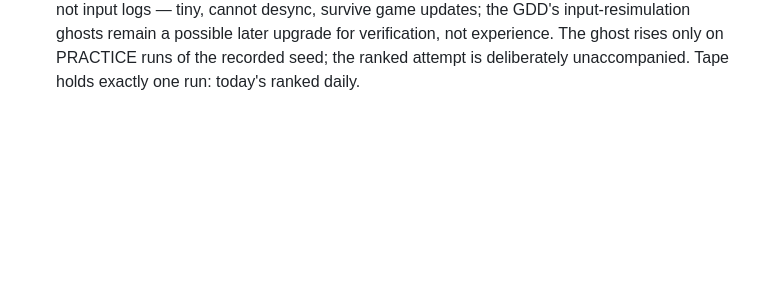
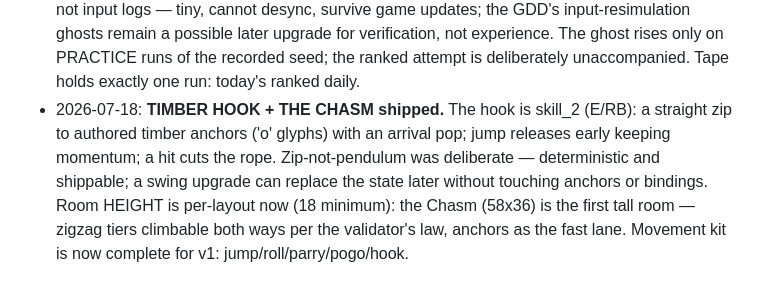
Before and after one commit to dlepi24/dungeon-delve, a Markdown page: docs/GDD.md, the part around the change. GitHub-like rendering; blank space fills up the shorter version.

Commit message:
Log the hook, the chasm and the completed movement kit
Co-Authored-By: Claude Fable 5 <noreply@anthropic.com>

```diff
--- a/docs/GDD.md
+++ b/docs/GDD.md
@@ -168,3 +168,4 @@ The greed loop, in three decisions:
 - 2026-07-18: **Typography and theme locked (Dustin delegated the call): Rajdhani** (OFL, licence in assets/fonts) as the single family — Medium body, Bold buttons/headers — via a project-wide theme (src/ui/theme.tres, gui/theme/custom). Buttons wear the mine's panel language with an amber focus ring doubling as the gamepad cursor. Rule going forward: scenes override sizes and accent colours only, never the font family.
 - 2026-07-18: **DAILY DELVE + RECORDS shipped (M8 first half). Dustin's rules:** one ranked attempt per calendar day (spent at run START — no quit-refunds; later replays are practice), banked haul ranks with depth as tiebreak, and dailies are a LEVEL FIELD: heat 0, bare pickaxe, streak and session loadout untouched in both directions. Records screen ranks the run history (logging since round 4): today's daily, top-5 ranked dailies, top-5 free extractions, career line. Ghost replays + any online board remain M8's back half.
 - 2026-07-18: **Daily ghosts shipped as POSITION TAPES** (room + position + facing at 20 Hz), not input logs — tiny, cannot desync, survive game updates; the GDD's input-resimulation ghosts remain a possible later upgrade for verification, not experience. The ghost rises only on PRACTICE runs of the recorded seed; the ranked attempt is deliberately unaccompanied. Tape holds exactly one run: today's ranked daily.
+- 2026-07-18: **TIMBER HOOK + THE CHASM shipped.** The hook is skill_2 (E/RB): a straight zip to authored timber anchors ('o' glyphs) with an arrival pop; jump releases early keeping momentum; a hit cuts the rope. Zip-not-pendulum was deliberate — deterministic and shippable; a swing upgrade can replace the state later without touching anchors or bindings. Room HEIGHT is per-layout now (18 minimum): the Chasm (58x36) is the first tall room — zigzag tiers climbable both ways per the validator's law, anchors as the fast lane. Movement kit is now complete for v1: jump/roll/parry/pogo/hook.
```
Also changed, not shown: docs/ROADMAP.md (+5 -0 lines).
